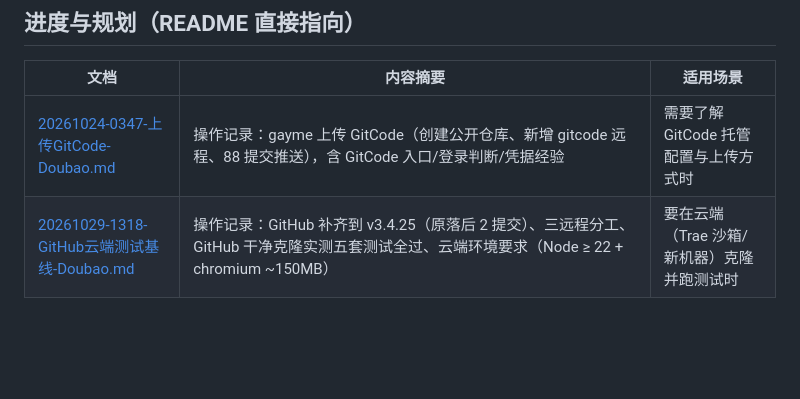
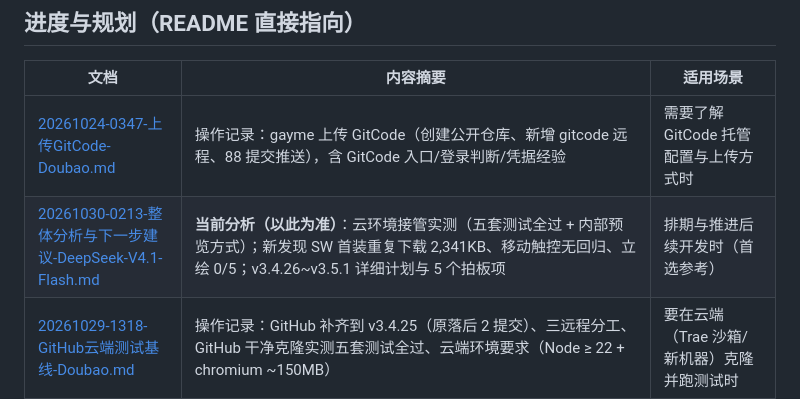
Before and after one commit to pixian5/gayme, a Markdown page: 文档索引.md, the part around the change. Rendered like a GitHub page; blank space fills up the shorter version.

```diff
--- a/文档索引.md
+++ b/文档索引.md
@@ -10,6 +10,7 @@
 | 文档 | 内容摘要 | 适用场景 |
 |---|---|---|
 | [20261024-0347-上传GitCode-Doubao.md](docs/20261024-0347-上传GitCode-Doubao.md) | 操作记录：gayme 上传 GitCode（创建公开仓库、新增 gitcode 远程、88 提交推送），含 GitCode 入口/登录判断/凭据经验 | 需要了解 GitCode 托管配置与上传方式时 |
+| [20261030-0213-整体分析与下一步建议-DeepSeek-V4.1-Flash.md](docs/20261030-0213-整体分析与下一步建议-DeepSeek-V4.1-Flash.md) | **当前分析（以此为准）**：云环境接管实测（五套测试全过 + 内部预览方式）；新发现 SW 首装重复下载 2,341KB、移动触控无回归、立绘 0/5；v3.4.26~v3.5.1 详细计划与 5 个拍板项 | 排期与推进后续开发时（首选参考） |
 | [20261029-1318-GitHub云端测试基线-Doubao.md](docs/20261029-1318-GitHub云端测试基线-Doubao.md) | 操作记录：GitHub 补齐到 v3.4.25（原落后 2 提交）、三远程分工、GitHub 干净克隆实测五套测试全过、云端环境要求（Node ≥ 22 + chromium ~150MB） | 要在云端（Trae 沙箱/新机器）克隆并跑测试时 |
 | [20261029-1644-抱脸部署-Doubao.md](docs/20261029-1644-抱脸部署-Doubao.md) | 部署记录：HF static Space 上线（sakura-letters）、二进制必须走 Git LFS/Xet 的坑、直连域名多一层 `.static` 的坑、deploy_hf.sh 用法与线上实测结果 | 要更新抱脸镜像、排查 HF 推送被拒或 404 时 |
 | [20261024-1614-CG位图批量-Doubao.md](docs/20261024-1614-CG位图批量-Doubao.md) | v3.3.17 改动记录：11 张 CG 全部位图化（1600×960）、生图后处理（去白边/统一尺寸）、腰部露肤像素修补、SW 与契约测试同步 | 需要替换/新增 CG 位图或了解生图后处理流程时 |
```
Also changed, not shown: README.md (+14 -3 lines), docs/20261030-0213-整体分析与下一步建议-DeepSeek-V4.1-Flash.md (added, +219 -0 lines).
